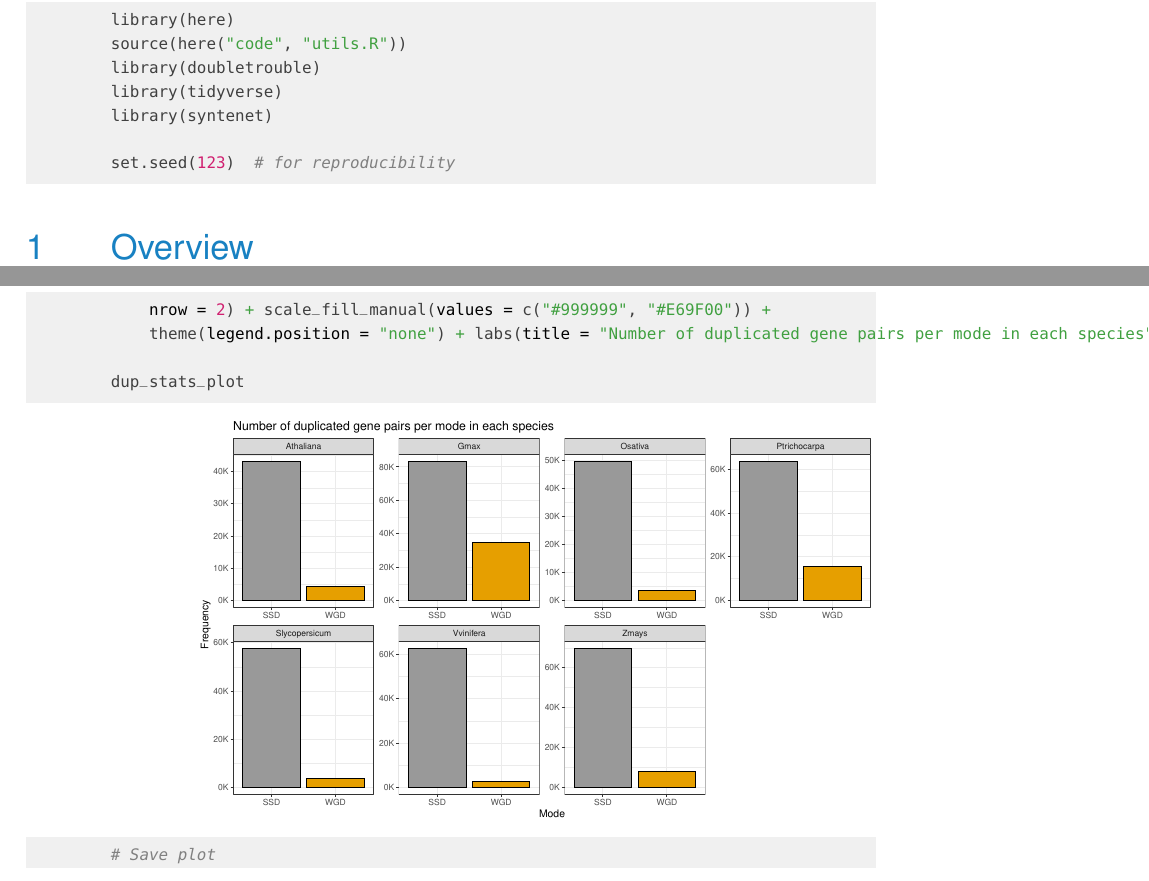
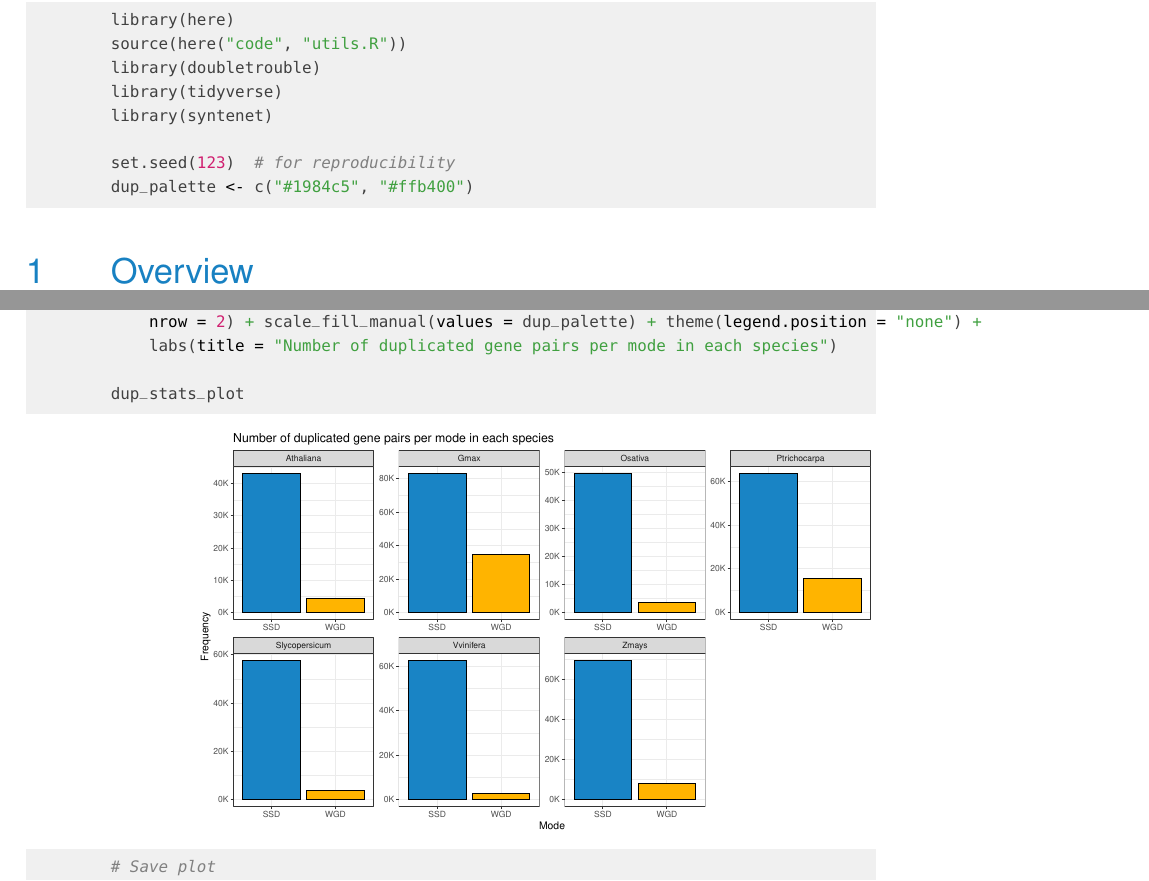
Before and after one commit to almeidasilvaf/polyploid_GRNs, an R Markdown document (code/01_duplicate_identification_and_classification.Rmd): two parts of pages 2 and 4 of 15, joined at a grey line, cut so that both start at the same text. The pictures show the output file code/01_duplicate_identification_and_classification.pdf that the author committed with the source.

Commit message:
Added docs for analysis 01 (.Rmd and PDF)

````diff
--- a/code/01_duplicate_identification_and_classification.Rmd
+++ b/code/01_duplicate_identification_and_classification.Rmd
@@ -24,6 +24,7 @@ library(tidyverse)
 library(syntenet)
 
 set.seed(123) # for reproducibility
+dup_palette <- c("#1984c5", "#ffb400")
 ```
 
 # Overview
@@ -122,7 +123,7 @@ dup_stats_plot <- ggplot(dup_stats, aes(x = Mode, y = Frequency, fill = Mode)) +
     scale_y_continuous(labels = scales::label_number(suffix = "K", scale = 1e-3)) +
     theme_bw() +
     facet_wrap(~Species, scales = "free", nrow = 2) +
-    scale_fill_manual(values=c('#999999','#E69F00')) +
+    scale_fill_manual(values = dup_palette) +
     theme(legend.position = "none") +
     labs(
         title = "Number of duplicated gene pairs per mode in each species"
````
Also changed, not shown: code/01_duplicate_identification_and_classification.pdf, 1 other file.
